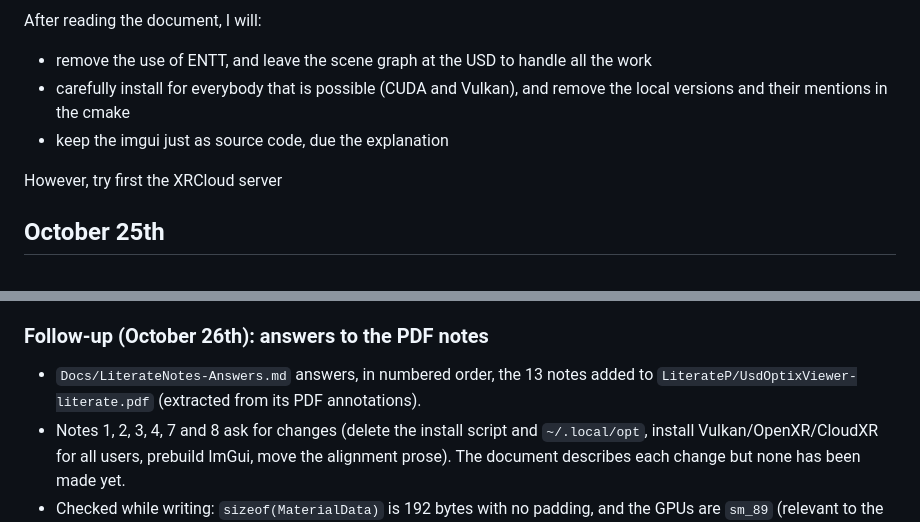
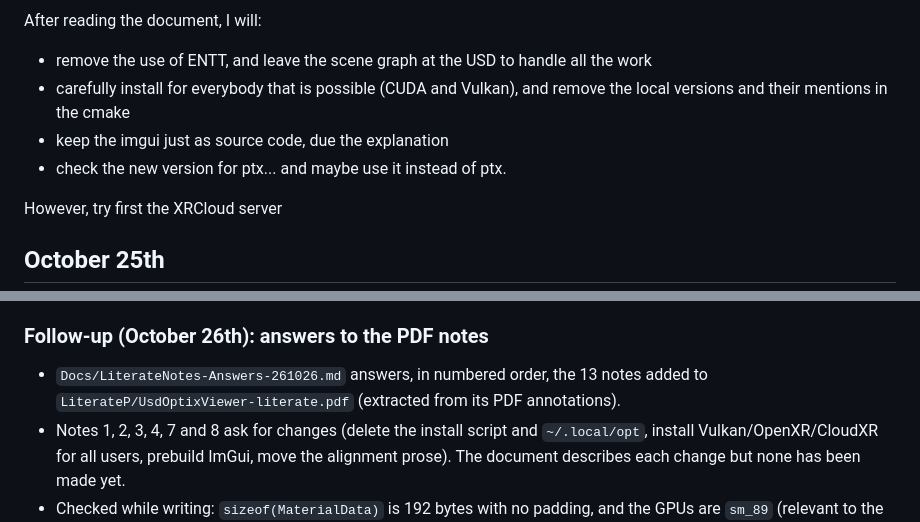
Before and after one commit to pablo-figueroa-uniandes/VizTools, a Markdown page: logbook.md, 2 parts joined by grey strips. Rendered like a GitHub page.

Commit message:
logbook: add PTX follow-up item, fix answers file name
Co-Authored-By: Claude Opus 5.5 <noreply@anthropic.com>

```diff
--- a/logbook.md
+++ b/logbook.md
@@ -12,6 +12,7 @@ After reading the document, I will:
 - remove the use of ENTT, and leave the scene graph at the USD to handle all the work
 - carefully install for everybody that is possible (CUDA and Vulkan), and remove the local versions and their mentions in the cmake
 - keep the imgui just as source code, due the explanation
+- check the new version for ptx... and maybe use it instead of ptx.
 
 However, try first the XRCloud server
 
@@ -225,6 +226,6 @@ Not supported yet: translucency, UsdTransform2d, UDIM, normal/roughness/metallic
 
 ### Follow-up (October 26th): answers to the PDF notes
 
-- `Docs/LiterateNotes-Answers.md` answers, in numbered order, the 13 notes added to `LiterateP/UsdOptixViewer-literate.pdf` (extracted from its PDF annotations).
+- `Docs/LiterateNotes-Answers-261026.md` answers, in numbered order, the 13 notes added to `LiterateP/UsdOptixViewer-literate.pdf` (extracted from its PDF annotations).
 - Notes 1, 2, 3, 4, 7 and 8 ask for changes (delete the install script and `~/.local/opt`, install Vulkan/OpenXR/CloudXR for all users, prebuild ImGui, move the alignment prose). The document describes each change but none has been made yet.
 - Checked while writing: `sizeof(MaterialData)` is 192 bytes with no padding, and the GPUs are `sm_89` (relevant to the `compute_75` question).
```
